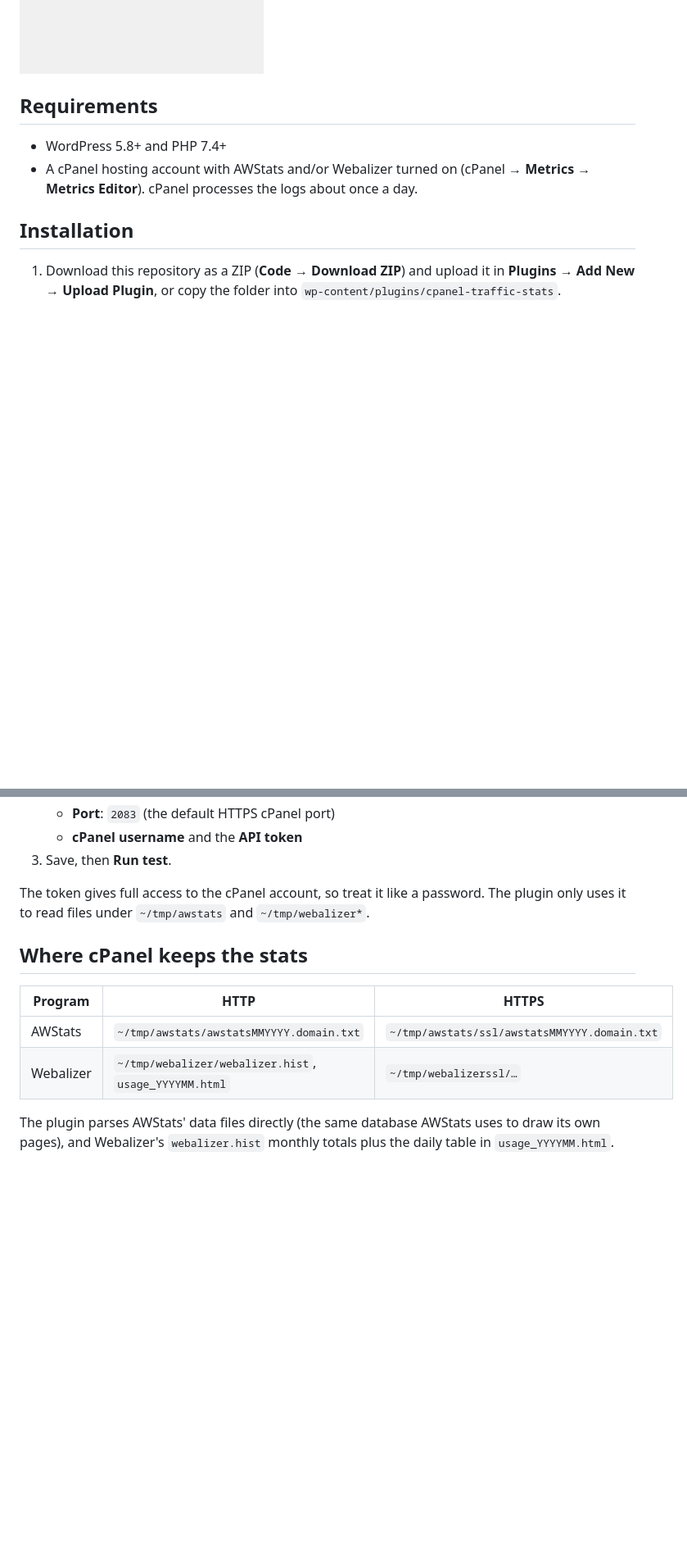
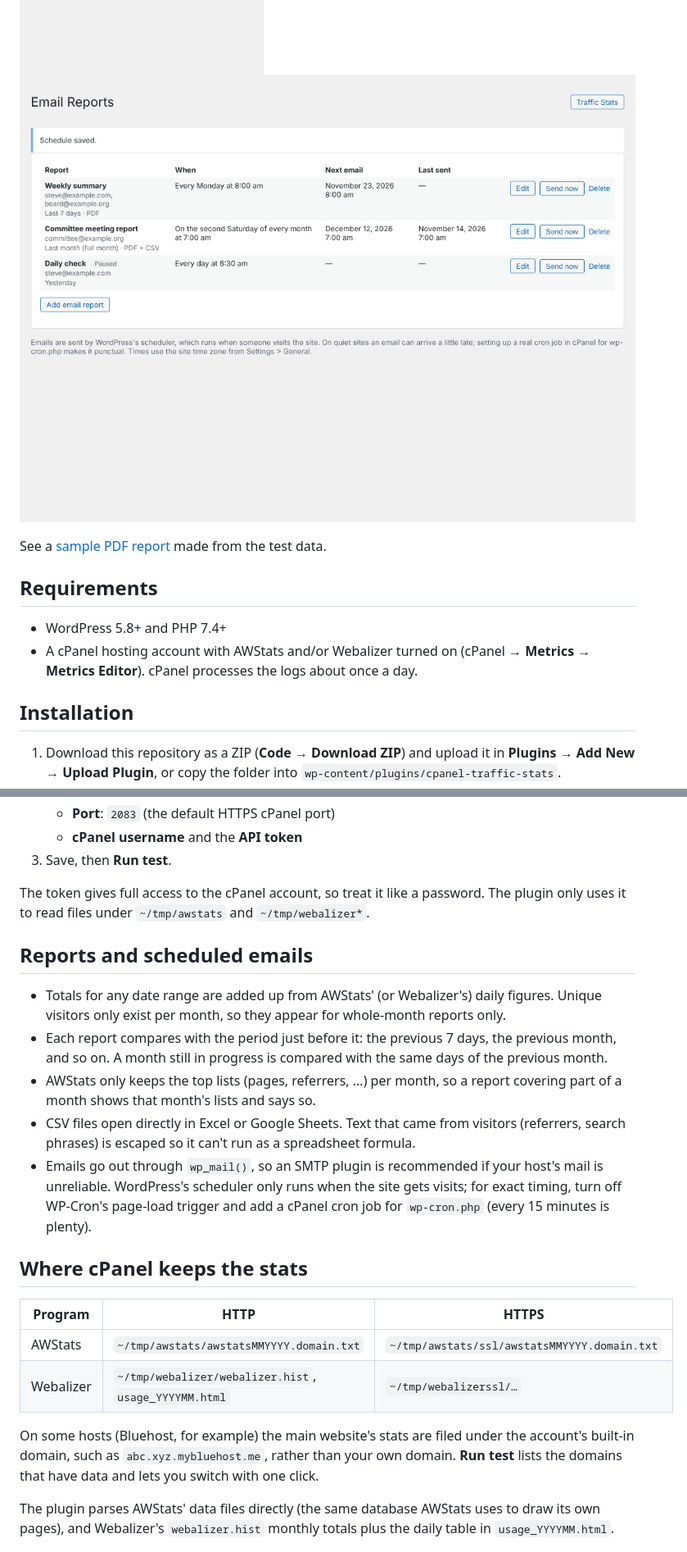
Before and after one commit to californiasteve/cpanel-traffic-stats, a Markdown page: README.md, 2 parts joined by grey strips. Shown at 82% size. GitHub-like rendering; pictures changed too: docs/screenshot-email-reports.png (added); blank space fills up the shorter version.

```diff
--- a/README.md
+++ b/README.md
@@ -23,6 +29,10 @@ See your website traffic from cPanel's **AWStats** and **Webalizer** right insid
 - No JavaScript libraries or external requests; charts are inline SVG
 
 <img src="docs/screenshot-widget.png" alt="Dashboard widget" width="360">
+
+![Email Reports](docs/screenshot-email-reports.png)
+
+See a [sample PDF report](docs/sample-report.pdf) made from the test data.
 
 ## Requirements
 
@@ -51,12 +61,22 @@ If WordPress is installed in the cPanel account whose stats you want (for exampl
 
 The token gives full access to the cPanel account, so treat it like a password. The plugin only uses it to read files under `~/tmp/awstats` and `~/tmp/webalizer*`.
 
+## Reports and scheduled emails
+
+- Totals for any date range are added up from AWStats' (or Webalizer's) daily figures. Unique visitors only exist per month, so they appear for whole-month reports only.
+- Each report compares with the period just before it: the previous 7 days, the previous month, and so on. A month still in progress is compared with the same days of the previous month.
+- AWStats only keeps the top lists (pages, referrers, ...) per month, so a report covering part of a month shows that month's lists and says so.
+- CSV files open directly in Excel or Google Sheets. Text that came from visitors (referrers, search phrases) is escaped so it can't run as a spreadsheet formula.
+- Emails go out through `wp_mail()`, so an SMTP plugin is recommended if your host's mail is unreliable. WordPress's scheduler only runs when the site gets visits; for exact timing, turn off WP-Cron's page-load trigger and add a cPanel cron job for `wp-cron.php` (every 15 minutes is plenty).
+
 ## Where cPanel keeps the stats
 
 | Program | HTTP | HTTPS |
 | --- | --- | --- |
 | AWStats | `~/tmp/awstats/awstatsMMYYYY.domain.txt` | `~/tmp/awstats/ssl/awstatsMMYYYY.domain.txt` |
 | Webalizer | `~/tmp/webalizer/webalizer.hist`, `usage_YYYYMM.html` | `~/tmp/webalizerssl/…` |
+
+On some hosts (Bluehost, for example) the main website's stats are filed under the account's built-in domain, such as `abc.xyz.mybluehost.me`, rather than your own domain. **Run test** lists the domains that have data and lets you switch with one click.
 
 The plugin parses AWStats' data files directly (the same database AWStats uses to draw its own pages), and Webalizer's `webalizer.hist` monthly totals plus the daily table in `usage_YYYYMM.html`.
 
```
Also changed, not shown: other parts of README.md (+6 -0 lines), 11 other files.
